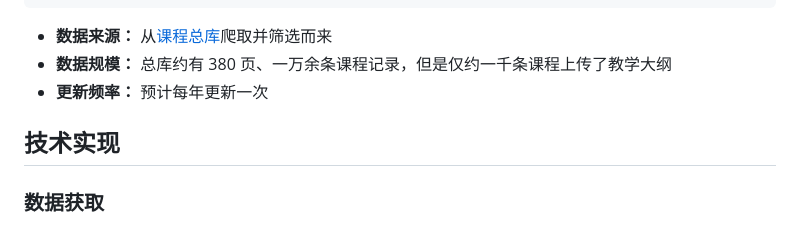
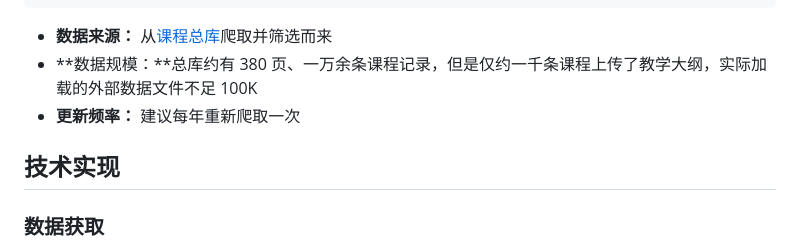
Before and after one commit to NJUST-OpenLib/NJUST-JWC-Enhance, a Markdown page: README.md, the part around the change printed below. Drawn GitHub-style.

````diff
--- a/README.md
+++ b/README.md
@@ -138,10 +142,11 @@
 ```
 
 * **数据来源：** 从[课程总库](http://202.119.81.112:9080/njlgdx/pyfa/kcdgxz)爬取并筛选而来
-* **数据规模：** 总库约有 380 页、一万余条课程记录，但是仅约一千条课程上传了教学大纲
-* **更新频率：** 预计每年更新一次
+* **数据规模：**总库约有 380 页、一万余条课程记录，但是仅约一千条课程上传了教学大纲，实际加载的外部数据文件不足 100K
+* **更新频率：** 建议每年重新爬取一次
 
 ## 技术实现
+
 
 ### 数据获取
 
````
Also changed, not shown: other parts of README.md (+27 -25 lines), docs/static/kczk.png.
